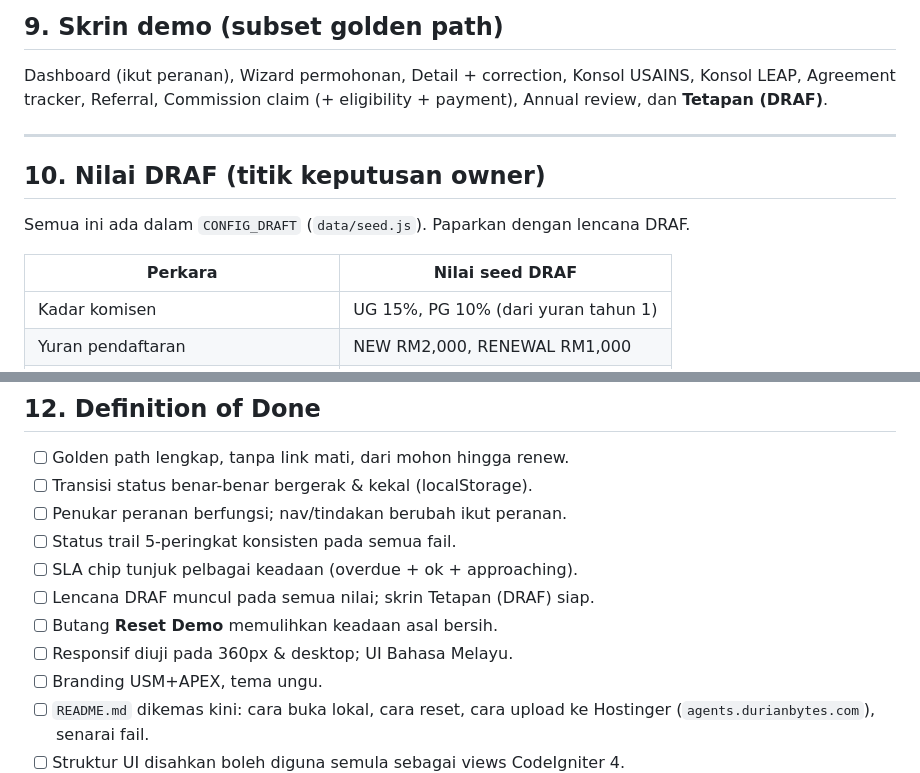
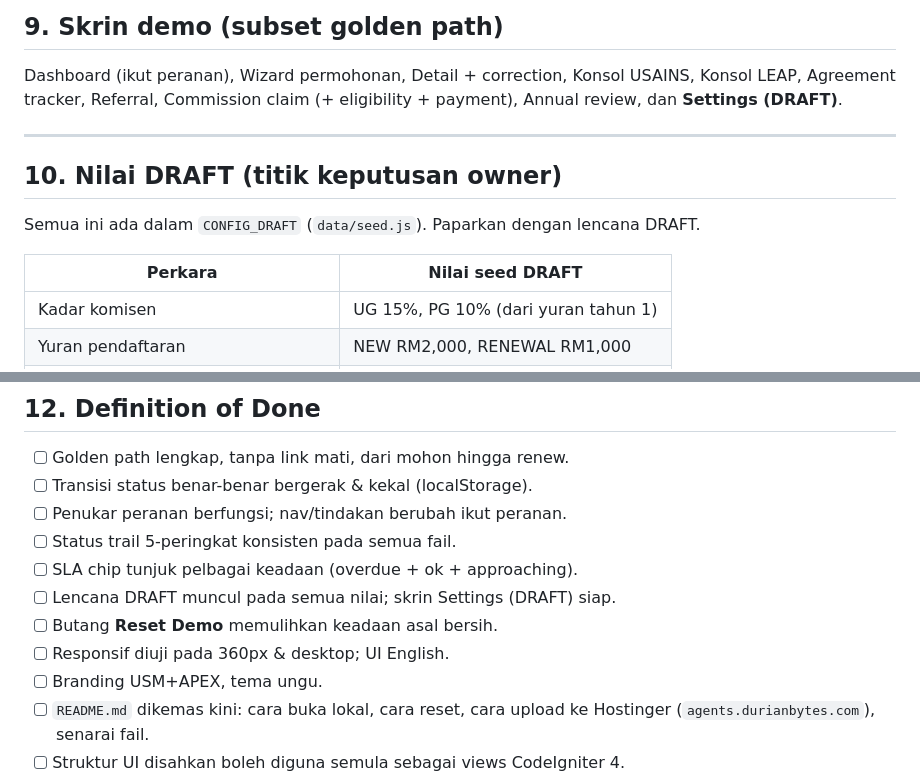
Before and after one commit to mhama83-del/usm-agent-gateway-demo, a Markdown page: CLAUDE.md, 2 parts joined by grey strips. Rendered like a GitHub page.

```diff
--- a/CLAUDE.md
+++ b/CLAUDE.md
@@ -189,15 +211,15 @@ overdue, EduBridge below-threshold) supaya dashboard hidup.
 
 Dashboard (ikut peranan), Wizard permohonan, Detail + correction, Konsol USAINS,
 Konsol LEAP, Agreement tracker, Referral, Commission claim (+ eligibility +
-payment), Annual review, dan **Tetapan (DRAF)**.
+payment), Annual review, dan **Settings (DRAFT)**.
 
 ---
 
-## 10. Nilai DRAF (titik keputusan owner)
+## 10. Nilai DRAFT (titik keputusan owner)
 
-Semua ini ada dalam `CONFIG_DRAFT` (`data/seed.js`). Paparkan dengan lencana DRAF.
+Semua ini ada dalam `CONFIG_DRAFT` (`data/seed.js`). Paparkan dengan lencana DRAFT.
 
-| Perkara | Nilai seed DRAF |
+| Perkara | Nilai seed DRAFT |
 |---|---|
 | Kadar komisen | UG 15%, PG 10% (dari yuran tahun 1) |
 | Yuran pendaftaran | NEW RM2,000, RENEWAL RM1,000 |
@@ -230,9 +252,9 @@ Semua ini ada dalam `CONFIG_DRAFT` (`data/seed.js`). Paparkan dengan lencana DRA
 - [ ] Penukar peranan berfungsi; nav/tindakan berubah ikut peranan.
 - [ ] Status trail 5-peringkat konsisten pada semua fail.
 - [ ] SLA chip tunjuk pelbagai keadaan (overdue + ok + approaching).
-- [ ] Lencana DRAF muncul pada semua nilai; skrin Tetapan (DRAF) siap.
+- [ ] Lencana DRAFT muncul pada semua nilai; skrin Settings (DRAFT) siap.
 - [ ] Butang **Reset Demo** memulihkan keadaan asal bersih.
-- [ ] Responsif diuji pada 360px & desktop; UI Bahasa Melayu.
+- [ ] Responsif diuji pada 360px & desktop; UI English.
 - [ ] Branding USM+APEX, tema ungu.
 - [ ] `README.md` dikemas kini: cara buka lokal, cara reset, cara upload ke
       Hostinger (`agents.durianbytes.com`), senarai fail.
```
Also changed, not shown: other parts of CLAUDE.md (+29 -7 lines), README.md (+26 -17 lines).
